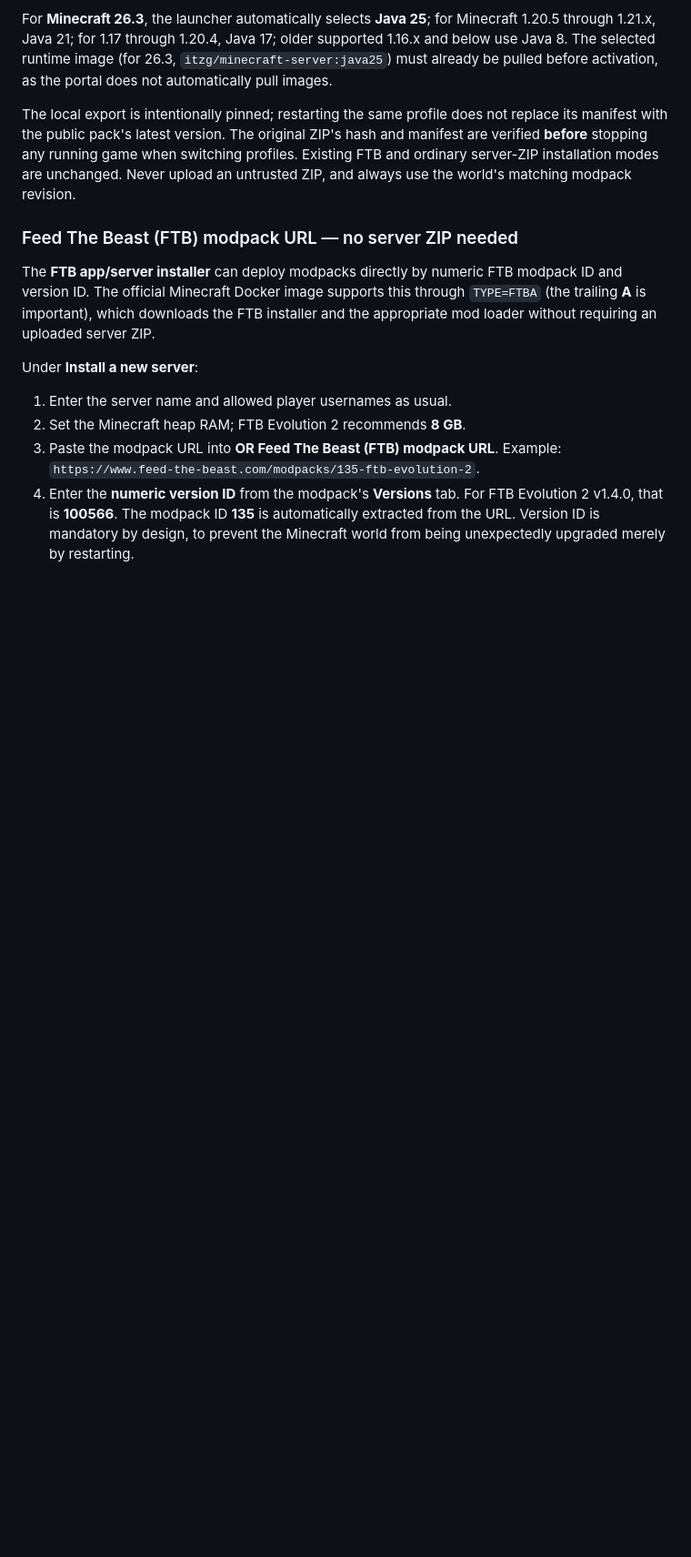
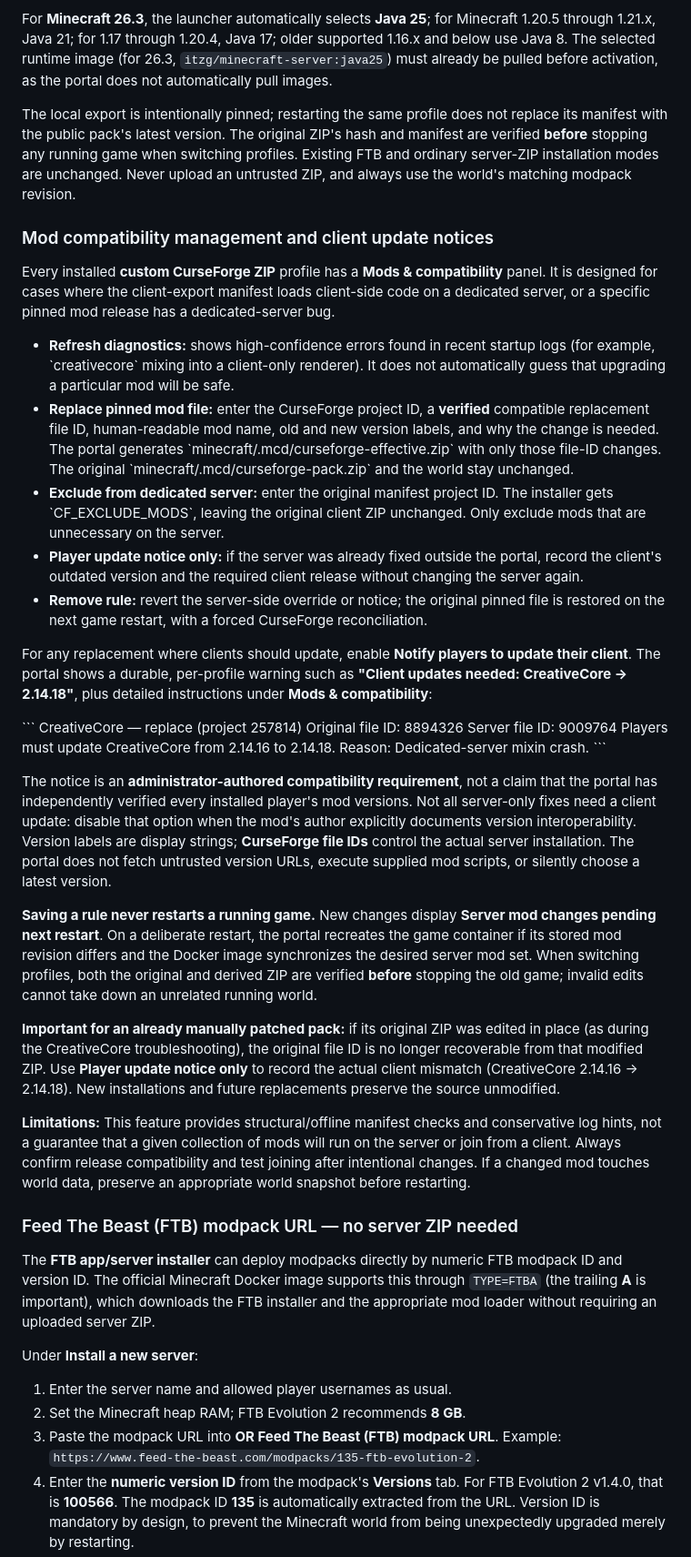
Before and after one commit to n0gr1p/MineCraftDeployer, a Markdown page: README.md, the part around the change. Shown at 91% size. Drawn GitHub-style; blank space fills up the shorter version.

Commit message:
docs: persistent mod remediation workflow, client-update warnings, and restoration behavior

```diff
--- a/README.md
+++ b/README.md
@@ -206,6 +206,34 @@ At activation the container uses `TYPE=AUTO_CURSEFORGE`, `CF_SLUG=custom`, and `
 For **Minecraft 26.3**, the launcher automatically selects **Java 25**; for Minecraft 1.20.5 through 1.21.x, Java 21; for 1.17 through 1.20.4, Java 17; older supported 1.16.x and below use Java 8. The selected runtime image (for 26.3, `itzg/minecraft-server:java25`) must already be pulled before activation, as the portal does not automatically pull images.
 
 The local export is intentionally pinned; restarting the same profile does not replace its manifest with the public pack's latest version. The original ZIP's hash and manifest are verified **before** stopping any running game when switching profiles. Existing FTB and ordinary server-ZIP installation modes are unchanged. Never upload an untrusted ZIP, and always use the world's matching modpack revision.
+
+### Mod compatibility management and client update notices
+
+Every installed **custom CurseForge ZIP** profile has a **Mods & compatibility** panel. It is designed for cases where the client-export manifest loads client-side code on a dedicated server, or a specific pinned mod release has a dedicated-server bug.
+
+- **Refresh diagnostics:** shows high-confidence errors found in recent startup logs (for example, \`creativecore\` mixing into a client-only renderer). It does not automatically guess that upgrading a particular mod will be safe.
+- **Replace pinned mod file:** enter the CurseForge project ID, a **verified** compatible replacement file ID, human-readable mod name, old and new version labels, and why the change is needed. The portal generates \`minecraft/.mcd/curseforge-effective.zip\` with only those file-ID changes. The original \`minecraft/.mcd/curseforge-pack.zip\` and the world stay unchanged.
+- **Exclude from dedicated server:** enter the original manifest project ID. The installer gets \`CF_EXCLUDE_MODS\`, leaving the original client ZIP unchanged. Only exclude mods that are unnecessary on the server.
+- **Player update notice only:** if the server was already fixed outside the portal, record the client's outdated version and the required client release without changing the server again.
+- **Remove rule:** revert the server-side override or notice; the original pinned file is restored on the next game restart, with a forced CurseForge reconciliation.
+
+For any replacement where clients should update, enable **Notify players to update their client**. The portal shows a durable, per-profile warning such as **"Client updates needed: CreativeCore → 2.14.18"**, plus detailed instructions under **Mods & compatibility**:
+
+\`\`\`
+CreativeCore — replace (project 257814)
+Original file ID: 8894326
+Server file ID: 9009764
+Players must update CreativeCore from 2.14.16 to 2.14.18.
+Reason: Dedicated-server mixin crash.
+\`\`\`
+
+The notice is an **administrator-authored compatibility requirement**, not a claim that the portal has independently verified every installed player's mod versions. Not all server-only fixes need a client update: disable that option when the mod's author explicitly documents version interoperability. Version labels are display strings; **CurseForge file IDs** control the actual server installation. The portal does not fetch untrusted version URLs, execute supplied mod scripts, or silently choose a latest version.
+
+**Saving a rule never restarts a running game.** New changes display **Server mod changes pending next restart**. On a deliberate restart, the portal recreates the game container if its stored mod revision differs and the Docker image synchronizes the desired server mod set. When switching profiles, both the original and derived ZIP are verified **before** stopping the old game; invalid edits cannot take down an unrelated running world.
+
+**Important for an already manually patched pack:** if its original ZIP was edited in place (as during the CreativeCore troubleshooting), the original file ID is no longer recoverable from that modified ZIP. Use **Player update notice only** to record the actual client mismatch (CreativeCore 2.14.16 → 2.14.18). New installations and future replacements preserve the source unmodified.
+
+**Limitations:** This feature provides structural/offline manifest checks and conservative log hints, not a guarantee that a given collection of mods will run on the server or join from a client. Always confirm release compatibility and test joining after intentional changes. If a changed mod touches world data, preserve an appropriate world snapshot before restarting.
 
 ### Feed The Beast (FTB) modpack URL — no server ZIP needed
 
```
